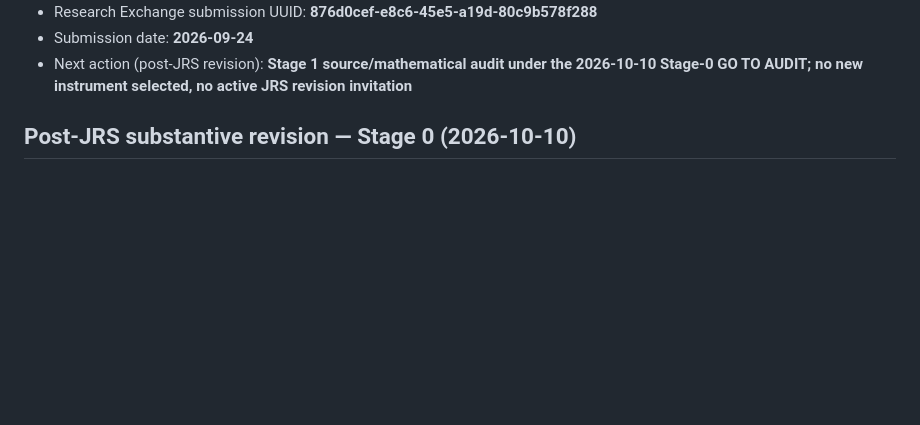
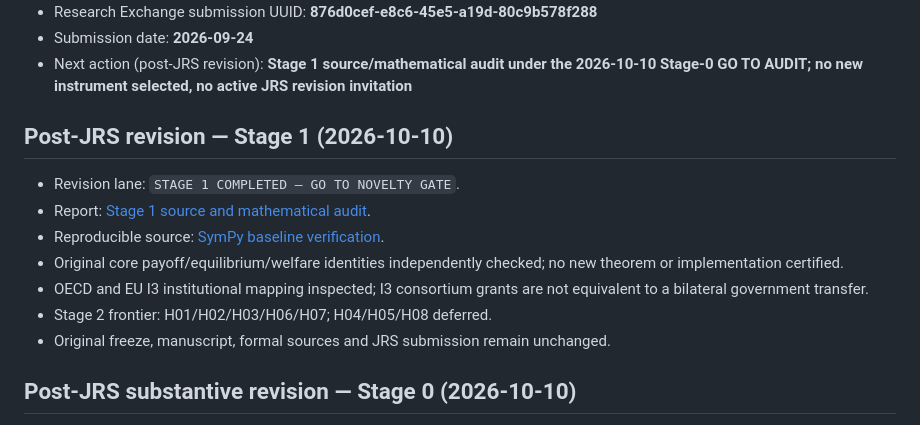
Before and after one commit to ryotamatsuki/industrial-policy-composition-regional-value-chains, a Markdown page: STATUS.md, the part around the change. GitHub-like rendering; blank space fills up the shorter version.

Commit message:
Record post-JRS Stage 1 audit and next novelty gate

```diff
--- a/STATUS.md
+++ b/STATUS.md
@@ -25,6 +25,16 @@
 - Research Exchange submission UUID: **876d0cef-e8c6-45e5-a19d-80c9b578f288**
 - Submission date: **2026-09-24**
 - Next action (post-JRS revision): **Stage 1 source/mathematical audit under the 2026-10-10 Stage-0 GO TO AUDIT; no new instrument selected, no active JRS revision invitation**
+
+## Post-JRS revision — Stage 1 (2026-10-10)
+
+- Revision lane: `STAGE 1 COMPLETED — GO TO NOVELTY GATE`.
+- Report: [Stage 1 source and mathematical audit](revision/post-jrs/STAGE1_SOURCE_MATH_AUDIT.md).
+- Reproducible source: [SymPy baseline verification](revision/post-jrs/verify_stage1_baseline.py).
+- Original core payoff/equilibrium/welfare identities independently checked; no new theorem or implementation certified.
+- OECD and EU I3 institutional mapping inspected; I3 consortium grants are not equivalent to a bilateral government transfer.
+- Stage 2 frontier: H01/H02/H03/H06/H07; H04/H05/H08 deferred.
+- Original freeze, manuscript, formal sources and JRS submission remain unchanged.
 
 ## Post-JRS substantive revision — Stage 0 (2026-10-10)
 
```
